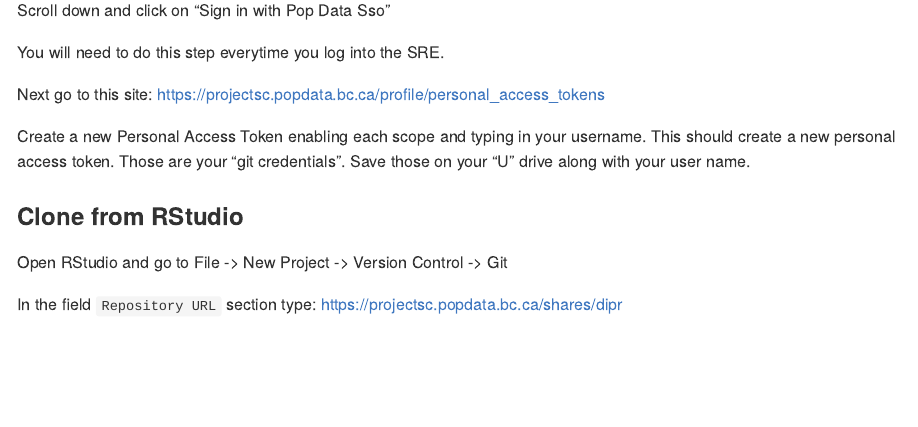
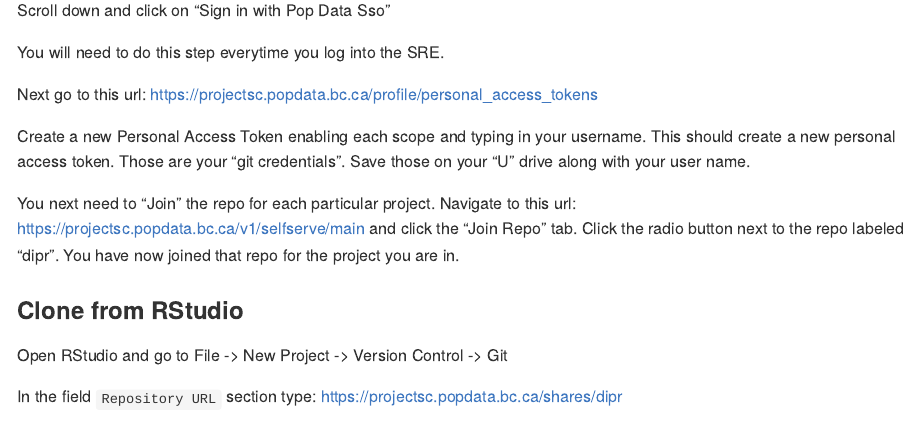
Before and after one commit to bcgov/dipr, an R Markdown document (README.Rmd): the page in a window 1100 px wide, from 560 px down. The pictures show the output file README.md that the author committed with the source, drawn offline in the style of GitHub.

Commit message:
add joining instructions

```diff
--- a/README.Rmd
+++ b/README.Rmd
@@ -42,9 +42,11 @@
 
 You will need to do this step everytime you log into the SRE.
 
-Next go to this site: https://projectsc.popdata.bc.ca/profile/personal_access_tokens
+Next go to this url: https://projectsc.popdata.bc.ca/profile/personal_access_tokens
 
 Create a new Personal Access Token enabling each scope and typing in your username. This should create a new personal access token. Those are your "git credentials". Save those on your "U" drive along with your user name.
+
+You next need to "Join" the repo for each particular project. Navigate to this url: https://projectsc.popdata.bc.ca/v1/selfserve/main and click the "Join Repo" tab. Click the radio button next to the repo labeled "dipr". You have now joined that repo for the project you are in.
 
 ### Clone from RStudio
 
```
Also changed, not shown: README.md.
